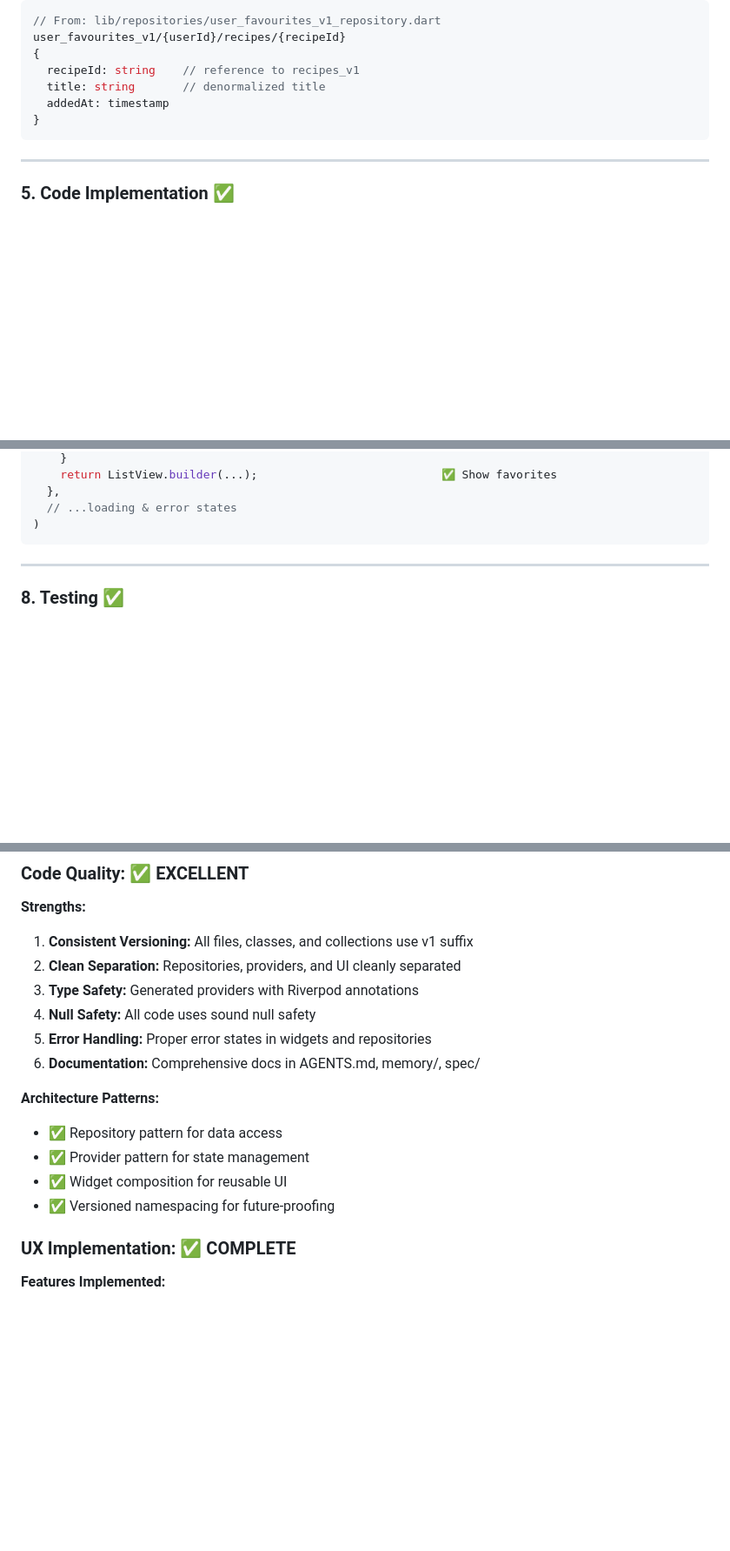
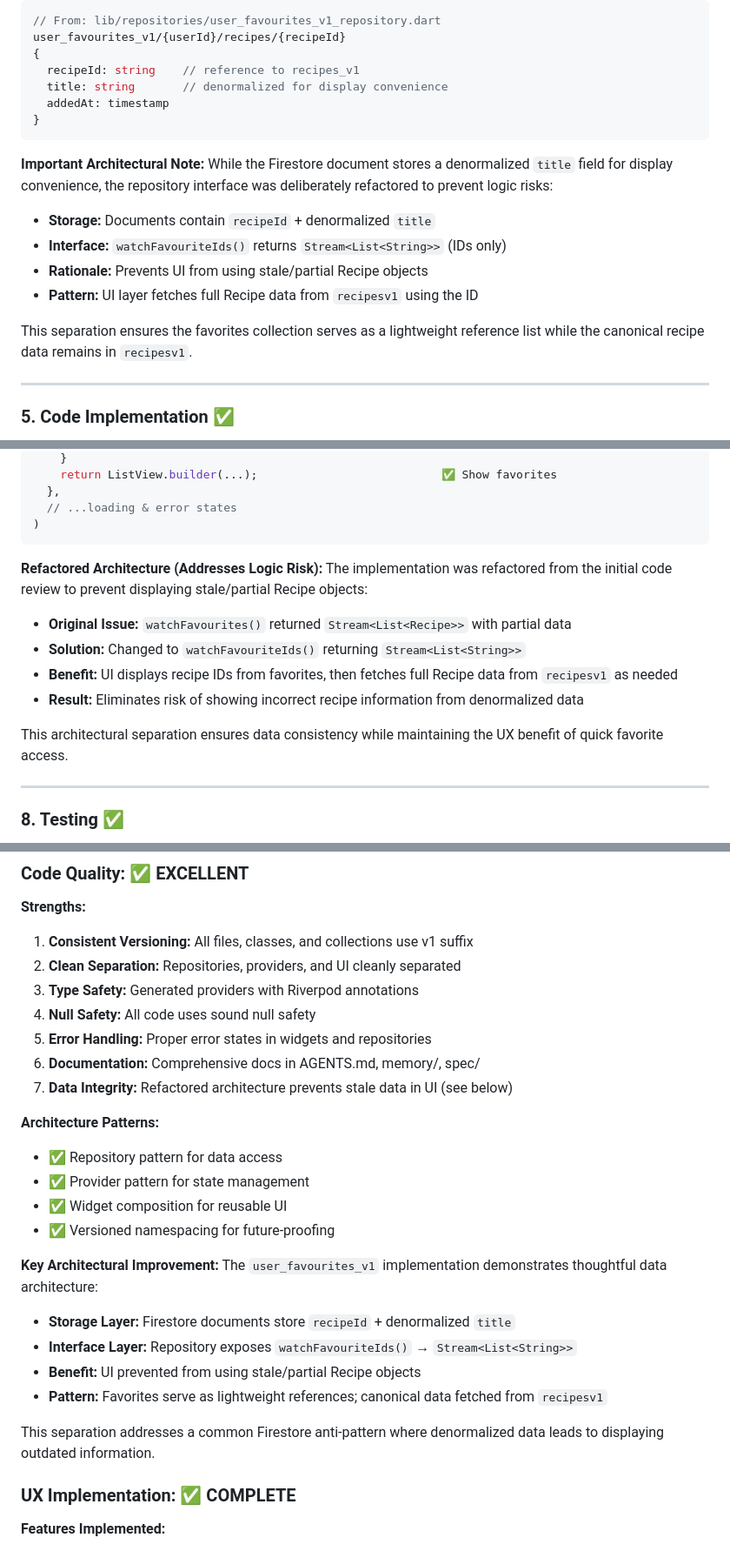
Before and after one commit to simbo1905/MealPlanner, a Markdown page: VERIFICATION_REPORT.md, 3 parts joined by grey strips. Shown: that part at 87% size. Drawn GitHub-style; blank space fills up the shorter version.

Commit message:
docs: Detail architectural rationale for user favorites data consistency in verification report

````diff
--- a/VERIFICATION_REPORT.md
+++ b/VERIFICATION_REPORT.md
@@ -116,10 +116,20 @@ $ git status .tmp/
 user_favourites_v1/{userId}/recipes/{recipeId}
 {
   recipeId: string    // reference to recipes_v1
-  title: string       // denormalized title
+  title: string       // denormalized for display convenience
   addedAt: timestamp
 }
 ```
+
+**Important Architectural Note:**
+While the Firestore document stores a denormalized `title` field for display convenience, the repository interface was deliberately refactored to prevent logic risks:
+
+- **Storage:** Documents contain `recipeId` + denormalized `title`
+- **Interface:** `watchFavouriteIds()` returns `Stream<List<String>>` (IDs only)
+- **Rationale:** Prevents UI from using stale/partial Recipe objects
+- **Pattern:** UI layer fetches full Recipe data from `recipesv1` using the ID
+
+This separation ensures the favorites collection serves as a lightweight reference list while the canonical recipe data remains in `recipesv1`.
 
 ---
 
@@ -257,6 +267,16 @@ favoriteIdsAsync.when(
   // ...loading & error states
 )
 ```
+
+**Refactored Architecture (Addresses Logic Risk):**
+The implementation was refactored from the initial code review to prevent displaying stale/partial Recipe objects:
+
+- **Original Issue:** `watchFavourites()` returned `Stream<List<Recipe>>` with partial data
+- **Solution:** Changed to `watchFavouriteIds()` returning `Stream<List<String>>`
+- **Benefit:** UI displays recipe IDs from favorites, then fetches full Recipe data from `recipesv1` as needed
+- **Result:** Eliminates risk of showing incorrect recipe information from denormalized data
+
+This architectural separation ensures data consistency while maintaining the UX benefit of quick favorite access.
 
 ---
 
@@ -454,12 +474,22 @@ FakeRecipesV1Repository:
 4. **Null Safety:** All code uses sound null safety
 5. **Error Handling:** Proper error states in widgets and repositories
 6. **Documentation:** Comprehensive docs in AGENTS.md, memory/, spec/
+7. **Data Integrity:** Refactored architecture prevents stale data in UI (see below)
 
 **Architecture Patterns:**
 - ✅ Repository pattern for data access
 - ✅ Provider pattern for state management
 - ✅ Widget composition for reusable UI
 - ✅ Versioned namespacing for future-proofing
+
+**Key Architectural Improvement:**
+The `user_favourites_v1` implementation demonstrates thoughtful data architecture:
+- **Storage Layer:** Firestore documents store `recipeId` + denormalized `title`
+- **Interface Layer:** Repository exposes `watchFavouriteIds()` → `Stream<List<String>>`
+- **Benefit:** UI prevented from using stale/partial Recipe objects
+- **Pattern:** Favorites serve as lightweight references; canonical data fetched from `recipesv1`
+
+This separation addresses a common Firestore anti-pattern where denormalized data leads to displaying outdated information.
 
 ### UX Implementation: ✅ COMPLETE
 
````
